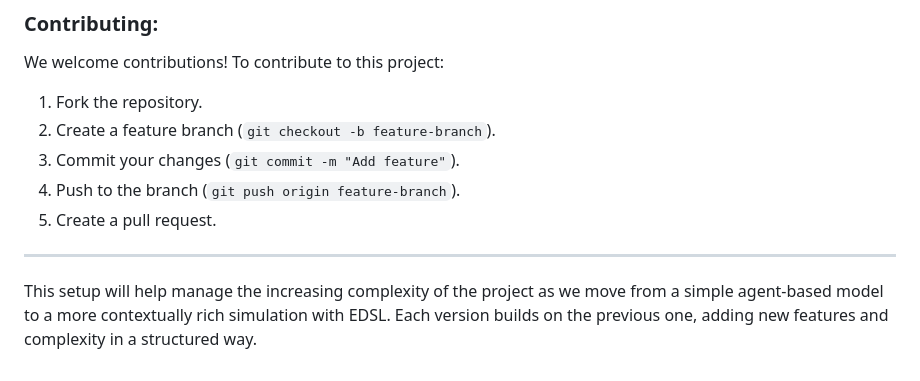
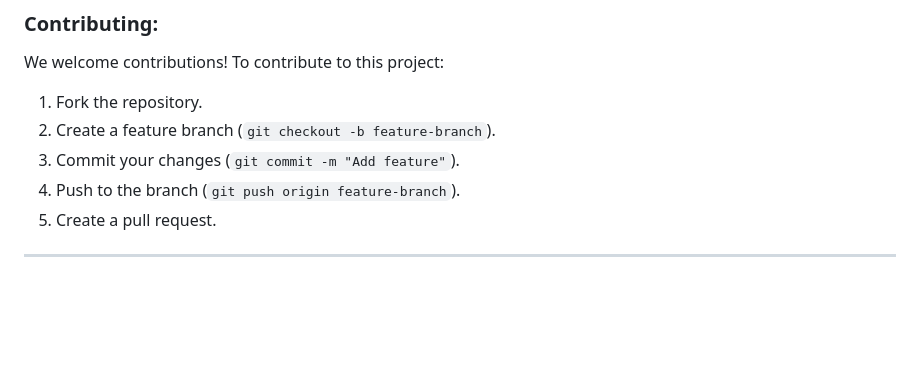
Before and after one commit to ChadL22/Schelling-s-Dynamic-Models-of-Segregation, a Markdown page: README.md, the part around the change. Rendered like a GitHub page; blank space fills up the shorter version.

```diff
--- a/README.md
+++ b/README.md
@@ -116,5 +116,3 @@ We welcome contributions! To contribute to this project:
 5. Create a pull request.
 
 ---
-
-This setup will help manage the increasing complexity of the project as we move from a simple agent-based model to a more contextually rich simulation with EDSL. Each version builds on the previous one, adding new features and complexity in a structured way.
```
